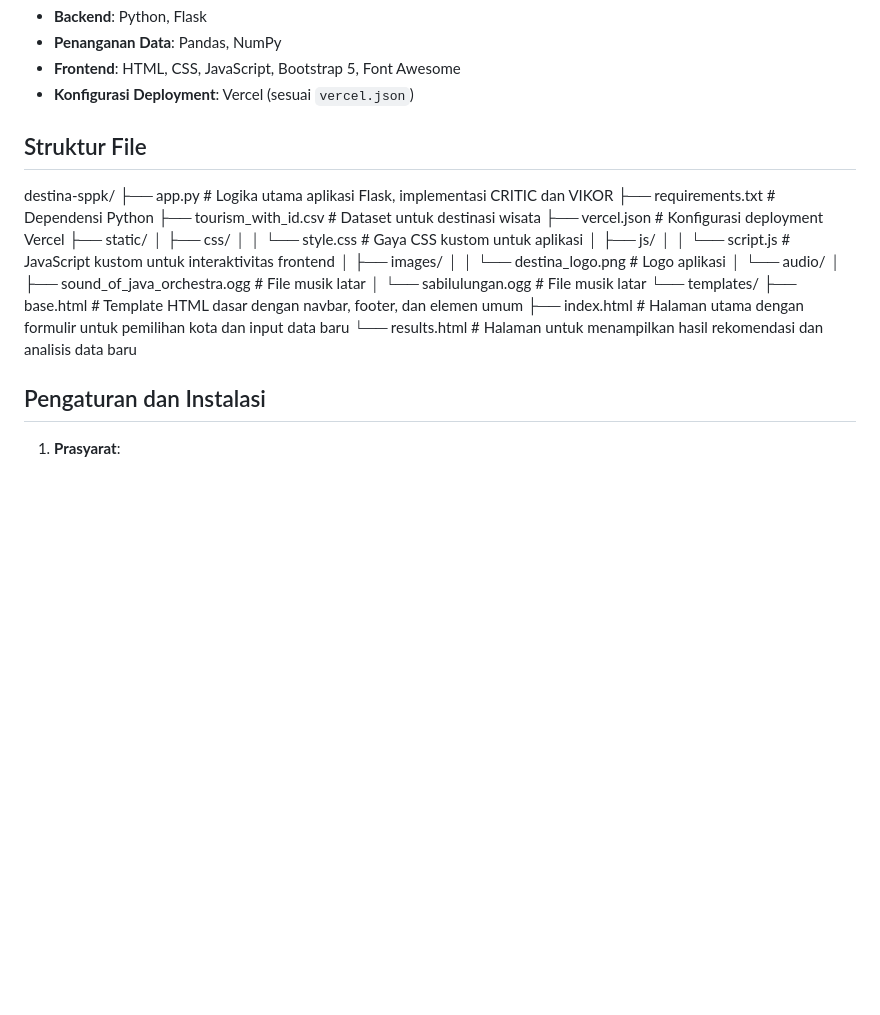
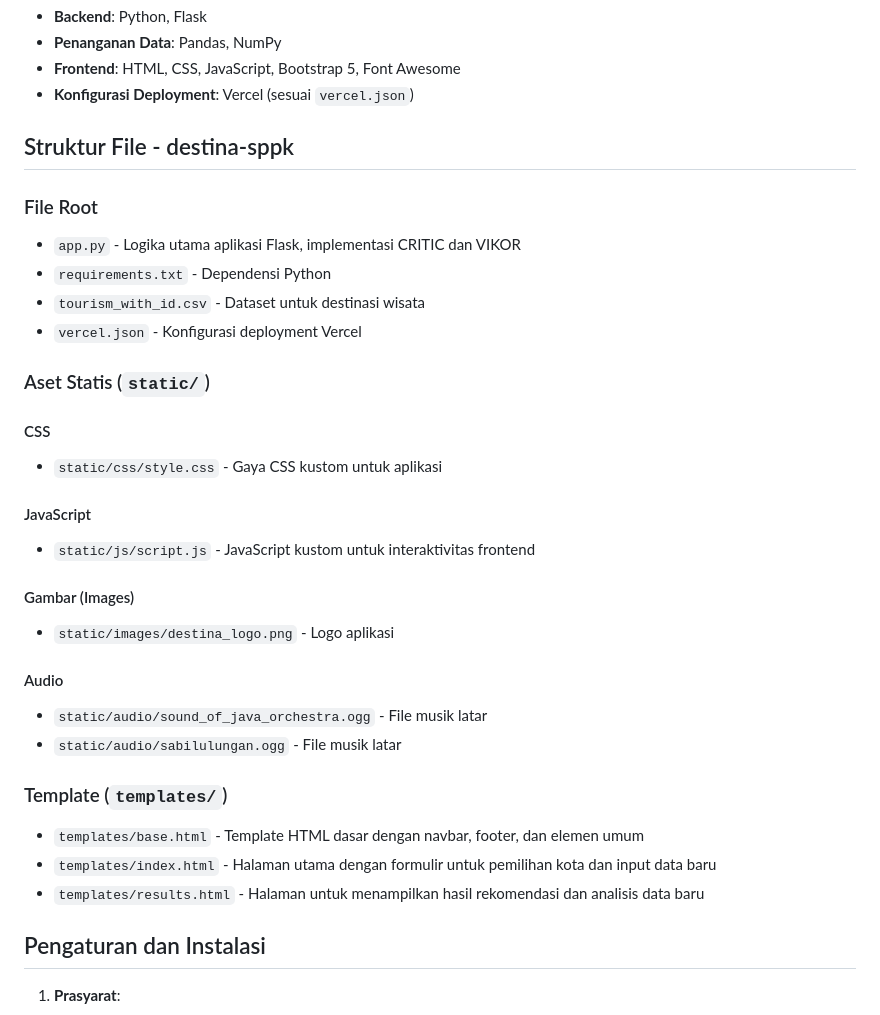
Before and after one commit to valentinohrynt/destina-sppk, a Markdown page: README.md, the part around the change printed below. Drawn GitHub-style; blank space fills up the shorter version.

```diff
--- a/README.md
+++ b/README.md
@@ -155,27 +156,29 @@ DESTINA adalah sistem pendukung keputusan berbasis web yang dirancang untuk memb
 * **Frontend**: HTML, CSS, JavaScript, Bootstrap 5, Font Awesome
 * **Konfigurasi Deployment**: Vercel (sesuai `vercel.json`)
 
-## Struktur File
+## Struktur File - destina-sppk
 
-destina-sppk/
-├── app.py                      # Logika utama aplikasi Flask, implementasi CRITIC dan VIKOR
-├── requirements.txt            # Dependensi Python
-├── tourism_with_id.csv         # Dataset untuk destinasi wisata
-├── vercel.json                 # Konfigurasi deployment Vercel
-├── static/
-│   ├── css/
-│   │   └── style.css           # Gaya CSS kustom untuk aplikasi
-│   ├── js/
-│   │   └── script.js           # JavaScript kustom untuk interaktivitas frontend
-│   ├── images/
-│   │   └── destina_logo.png    # Logo aplikasi
-│   └── audio/
-│       ├── sound_of_java_orchestra.ogg # File musik latar
-│       └── sabilulungan.ogg    # File musik latar
-└── templates/
-├── base.html               # Template HTML dasar dengan navbar, footer, dan elemen umum
-├── index.html              # Halaman utama dengan formulir untuk pemilihan kota dan input data baru
-└── results.html            # Halaman untuk menampilkan hasil rekomendasi dan analisis data baru
+### File Root
+- `app.py` - Logika utama aplikasi Flask, implementasi CRITIC dan VIKOR
+- `requirements.txt` - Dependensi Python
+- `tourism_with_id.csv` - Dataset untuk destinasi wisata
+- `vercel.json` - Konfigurasi deployment Vercel
+
+### Aset Statis (`static/`)
+#### CSS
+- `static/css/style.css` - Gaya CSS kustom untuk aplikasi
+#### JavaScript
+- `static/js/script.js` - JavaScript kustom untuk interaktivitas frontend
+#### Gambar (Images)
+- `static/images/destina_logo.png` - Logo aplikasi
+#### Audio
+- `static/audio/sound_of_java_orchestra.ogg` - File musik latar
+- `static/audio/sabilulungan.ogg` - File musik latar
+
+### Template (`templates/`)
+- `templates/base.html` - Template HTML dasar dengan navbar, footer, dan elemen umum
+- `templates/index.html` - Halaman utama dengan formulir untuk pemilihan kota dan input data baru
+- `templates/results.html` - Halaman untuk menampilkan hasil rekomendasi dan analisis data baru
 
 
 ## Pengaturan dan Instalasi
```
Also changed, not shown: other parts of README.md (+21 -22 lines).
